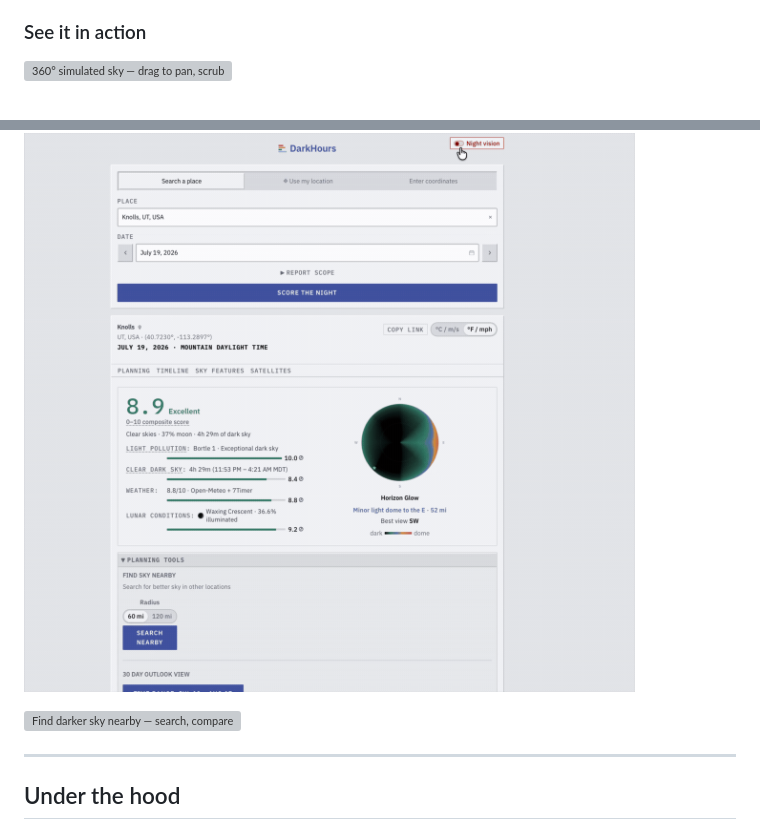
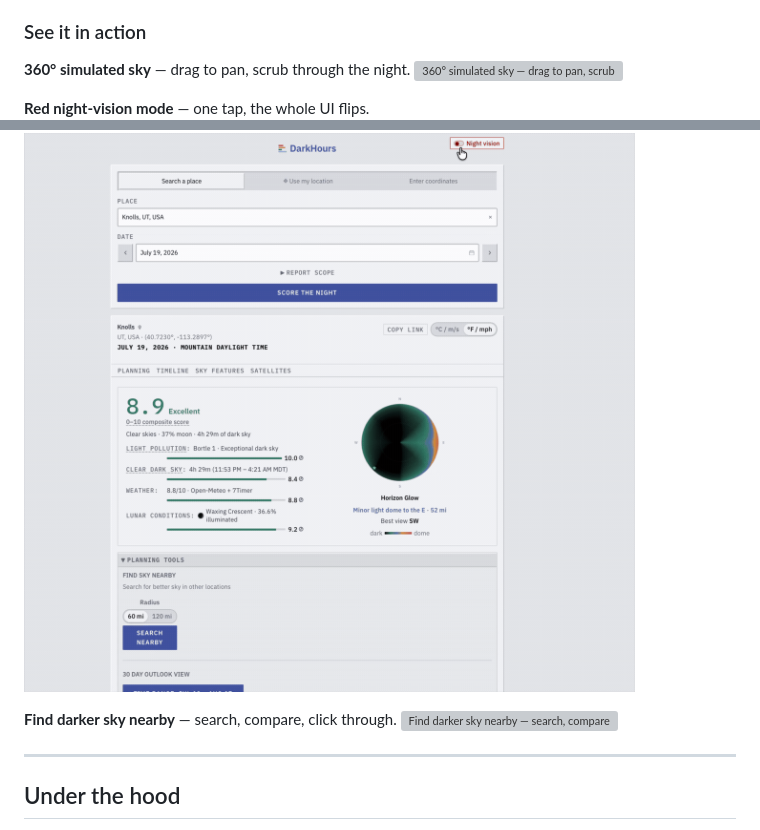
Before and after one commit to mbeher2200/DarkHours, a Markdown page: README.md, 2 parts joined by grey strips. GitHub-like rendering; grey boxes are pictures that could not be loaded.

Commit message:
fix(docs): add visible captions between README GIFs (#134)
The three feature GIFs had captions only in alt text, which isn't visible
in the rendered README unless an image fails to load — they read as an
unlabeled wall of images. Add a bold one-line caption above each.

Co-authored-by: Claude Sonnet 5 <noreply@anthropic.com>

```diff
--- a/README.md
+++ b/README.md
@@ -13,10 +13,13 @@ DarkHours gives astrophotographers the information they need to decide when and
 
 ### See it in action
 
+**360° simulated sky** — drag to pan, scrub through the night.
 ![360° simulated sky — drag to pan, scrub through the night](docs/images/skydome.gif)
 
+**Red night-vision mode** — one tap, the whole UI flips.
 ![Red night-vision mode — one tap, the whole UI flips](docs/images/redmode.gif)
 
+**Find darker sky nearby** — search, compare, click through.
 ![Find darker sky nearby — search, compare, click through](docs/images/nearby.gif)
 
 ---
```
